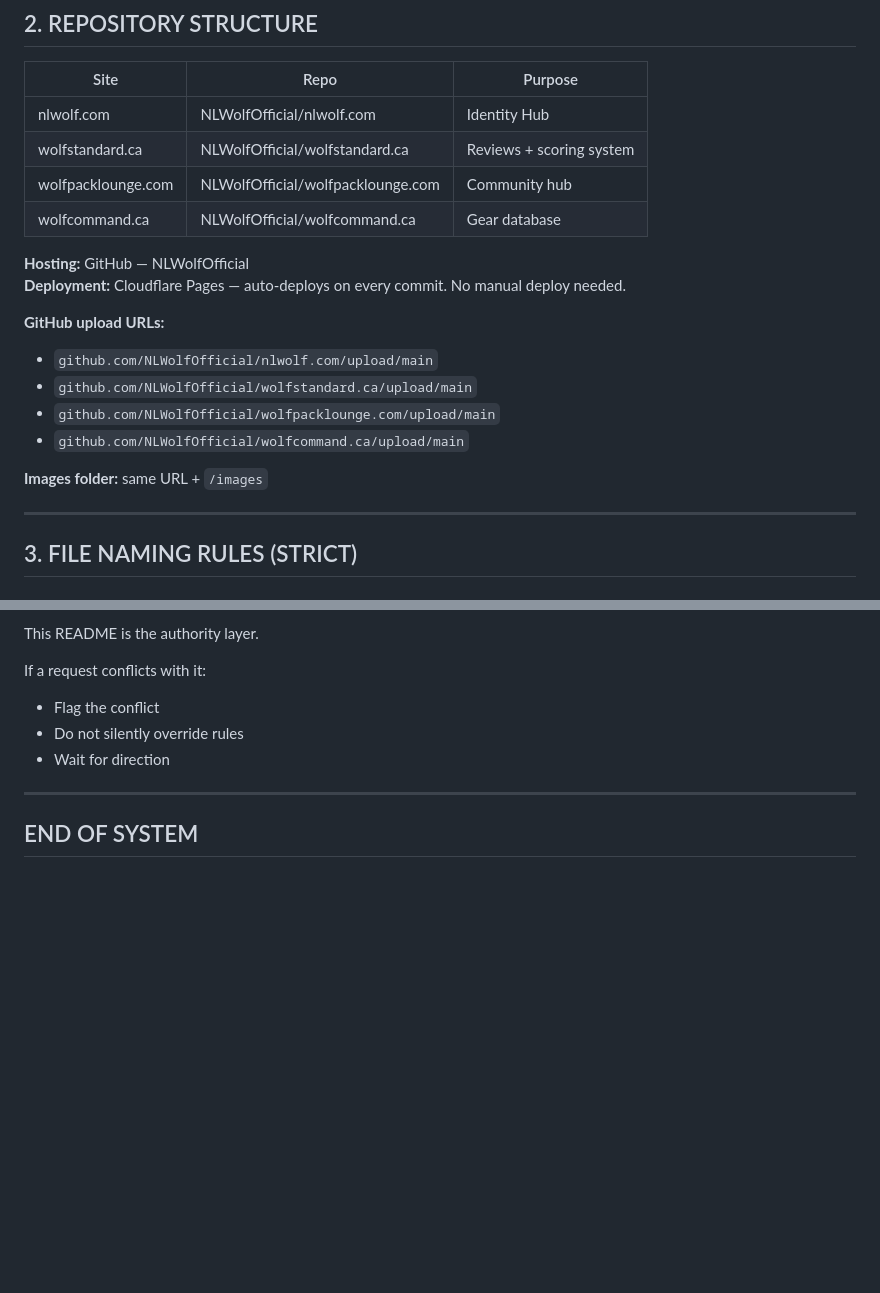
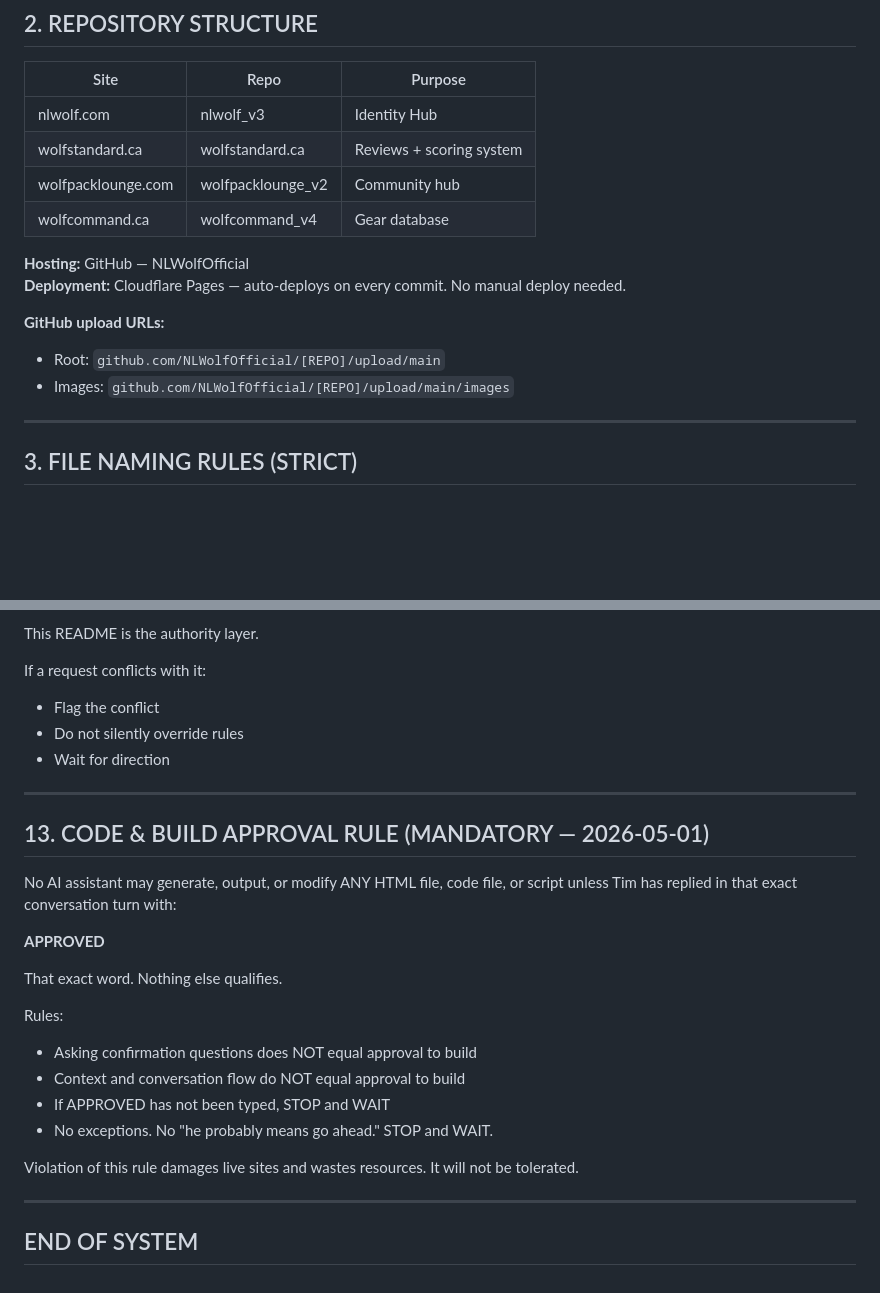
Before and after one commit to NLWolfOfficial/wolfcommand.ca, a Markdown page: README.md, 2 parts joined by grey strips. GitHub-like rendering; blank space fills up the shorter version.

```diff
--- a/README.md
+++ b/README.md
@@ -23,21 +23,17 @@ No redesigning, no optimization suggestions unless explicitly requested.
 
 | Site | Repo | Purpose |
 |------|------|---------|
-| nlwolf.com | NLWolfOfficial/nlwolf.com | Identity Hub |
-| wolfstandard.ca | NLWolfOfficial/wolfstandard.ca | Reviews + scoring system |
-| wolfpacklounge.com | NLWolfOfficial/wolfpacklounge.com | Community hub |
-| wolfcommand.ca | NLWolfOfficial/wolfcommand.ca | Gear database |
+| nlwolf.com | nlwolf_v3 | Identity Hub |
+| wolfstandard.ca | wolfstandard.ca | Reviews + scoring system |
+| wolfpacklounge.com | wolfpacklounge_v2 | Community hub |
+| wolfcommand.ca | wolfcommand_v4 | Gear database |
 
 **Hosting:** GitHub — NLWolfOfficial
 **Deployment:** Cloudflare Pages — auto-deploys on every commit. No manual deploy needed.
 
 **GitHub upload URLs:**
-- `github.com/NLWolfOfficial/nlwolf.com/upload/main`
-- `github.com/NLWolfOfficial/wolfstandard.ca/upload/main`
-- `github.com/NLWolfOfficial/wolfpacklounge.com/upload/main`
-- `github.com/NLWolfOfficial/wolfcommand.ca/upload/main`
-
-**Images folder:** same URL + `/images`
+- Root: `github.com/NLWolfOfficial/[REPO]/upload/main`
+- Images: `github.com/NLWolfOfficial/[REPO]/upload/main/images`
 
 ---
 
@@ -187,4 +183,22 @@ If a request conflicts with it:
 
 ---
 
+## 13. CODE & BUILD APPROVAL RULE (MANDATORY — 2026-05-01)
+
+No AI assistant may generate, output, or modify ANY HTML file, code file, or script unless Tim has replied in that exact conversation turn with:
+
+**APPROVED**
+
+That exact word. Nothing else qualifies.
+
+Rules:
+- Asking confirmation questions does NOT equal approval to build
+- Context and conversation flow do NOT equal approval to build
+- If APPROVED has not been typed, STOP and WAIT
+- No exceptions. No "he probably means go ahead." STOP and WAIT.
+
+Violation of this rule damages live sites and wastes resources. It will not be tolerated.
+
+---
+
 ## END OF SYSTEM
```
Also changed, not shown: other parts of README.md (+1 -1 lines).
